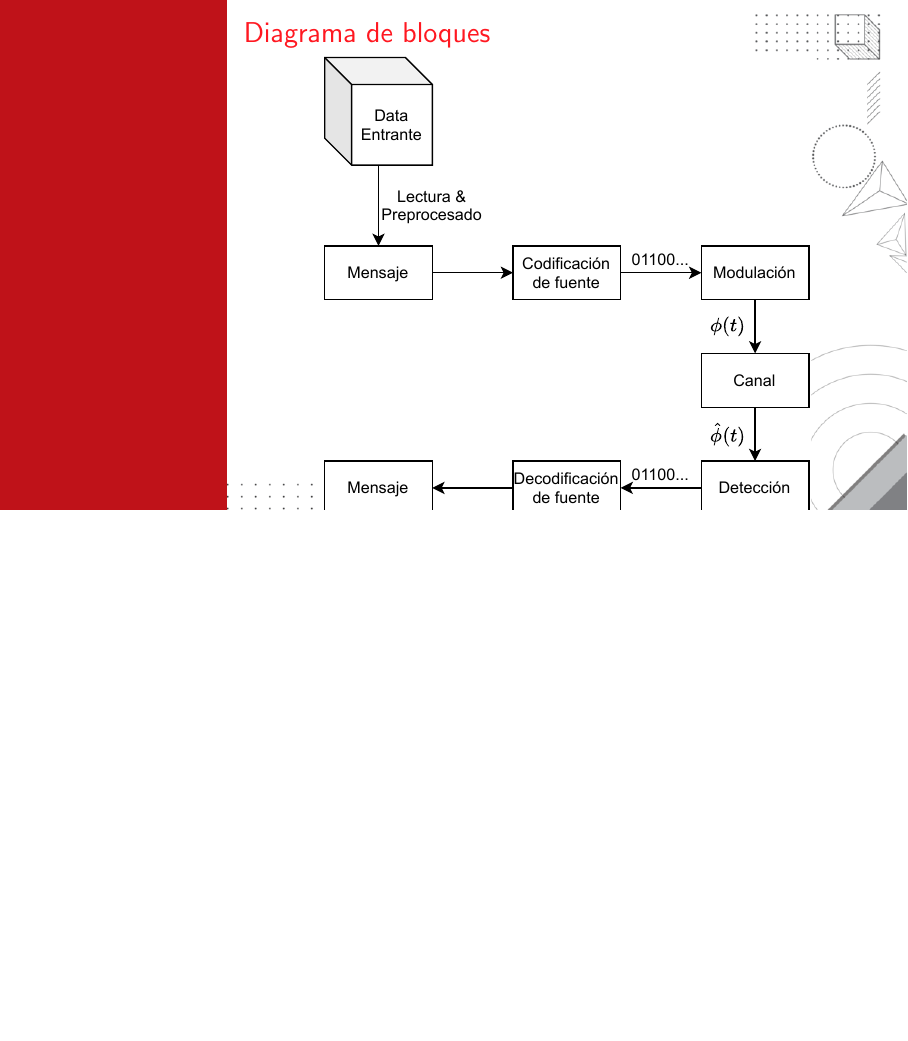
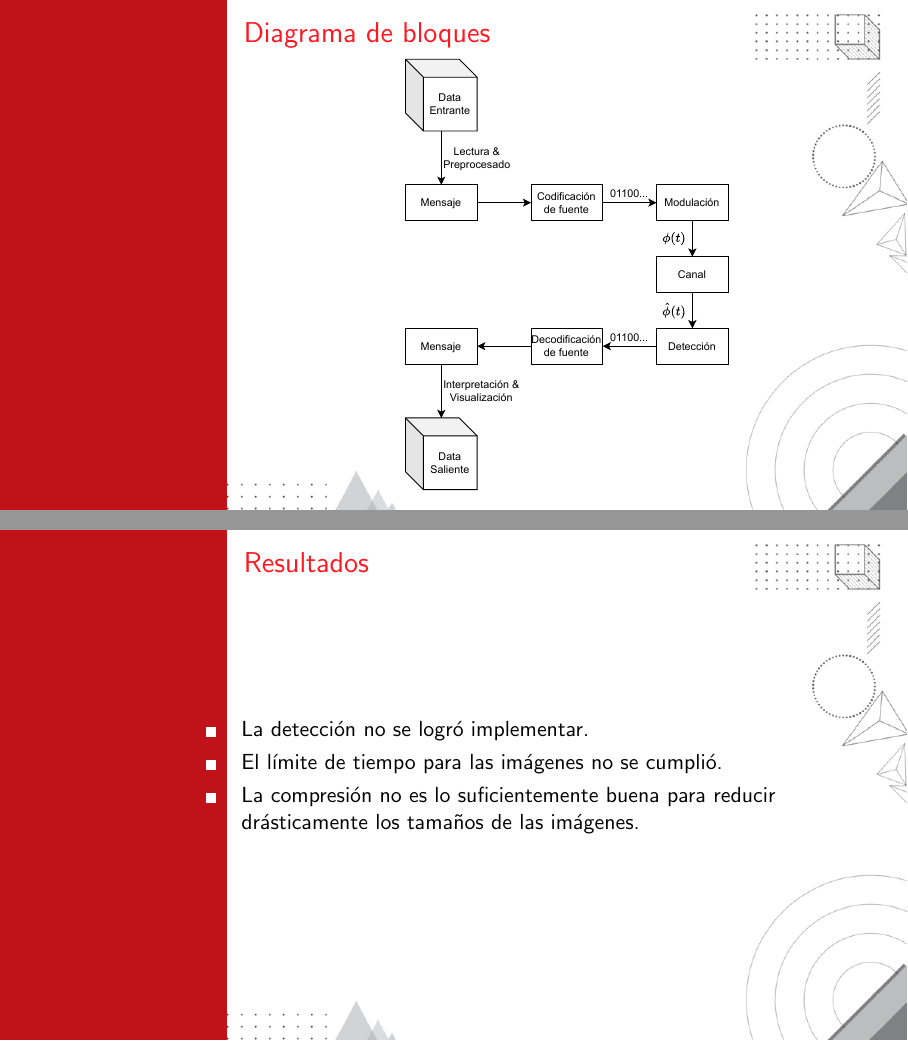
Before and after one commit to No-tengo-nombre/wcomm-py, LaTeX slides (docs/presentation/presentation.tex): page 3 of 3 before the commit and pages 3 and 4 of 4 after it, the two joined at a grey line, the shorter picture padded with empty space. Compiled offline with pdfLaTeX.

Commit message:
Modified the presentation

```diff
--- a/docs/presentation/presentation.tex
+++ b/docs/presentation/presentation.tex
@@ -73,12 +75,23 @@
 
 \begin{figure}[H]
 	\centering
-	\includegraphics[width=.75\linewidth]{p2-blocks.pdf}
+	\includegraphics[width=.5\linewidth]{p2-blocks.pdf}
 \end{figure}
 
+\end{frame}
+
+%%%%%%%%%%%%%%%%%%%%%%%%%%%%%%%%%%%%%%%%%%%%%%%%%%%%%%%%%%%%%%%%%%%%%%%%%%%%%%%%%%%%%%%%
+%%%%%%%%%%%%%%%%%%%%%%%%%%%%%%%%%%%%%%%%%%%%%%%%%%%%%%%%%%%%%%%%%%%%%%%%%%%%%%%%%%%%%%%%
+
+\begin{frame}
+
+\frametitle{Resultados}
+
 \begin{itemize}
-	\item Data $\rightarrow$ Texto o imágenes (la diferencia es el preprocesado).
-	\item
+	\item La detección no se logró implementar.
+	\item El límite de tiempo para las imágenes no se cumplió.
+	\item La compresión no es lo suficientemente buena para reducir
+	drásticamente los tamaños de las imágenes.
 \end{itemize}
 
 \end{frame}
```
Also changed, not shown: docs/presentation/presentation.pdf, docs/presentation/presentation.tex (6 more changed lines).
